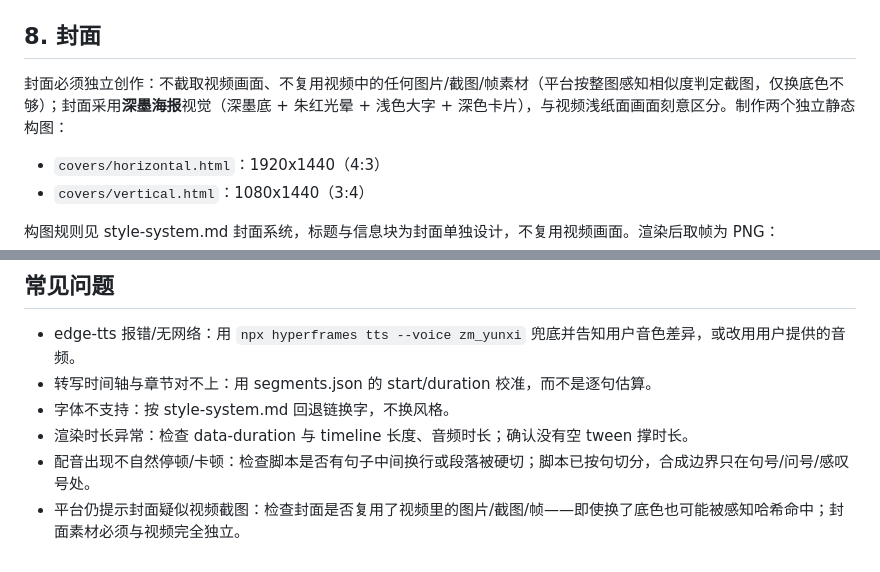
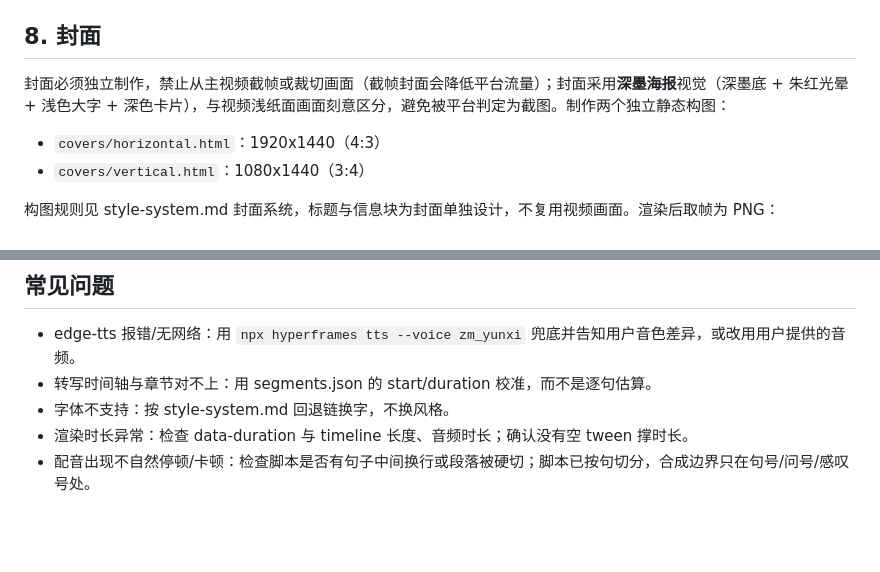
Before and after one commit to TryWorld2026/paper-algorithm, a Markdown page: references/workflow.md, 2 parts joined by grey strips. Rendered like a GitHub page; blank space fills up the shorter version.

Commit message:
Revert "docs: 封面素材必须与视频完全独立，防感知哈希判定截图"
This reverts commit cd9bcf6ddd64cfcc83d9fb6ccf38a0fb18b5550b.

```diff
--- a/references/workflow.md
+++ b/references/workflow.md
@@ -84,7 +84,7 @@ npx hyperframes render --fps 30 --quality high --output outputs/tryworld_<slug>.
 
 ## 8. 封面
 
-封面必须独立创作：不截取视频画面、不复用视频中的任何图片/截图/帧素材（平台按整图感知相似度判定截图，仅换底色不够）；封面采用**深墨海报**视觉（深墨底 + 朱红光晕 + 浅色大字 + 深色卡片），与视频浅纸面画面刻意区分。制作两个独立静态构图：
+封面必须独立制作，禁止从主视频截帧或裁切画面（截帧封面会降低平台流量）；封面采用**深墨海报**视觉（深墨底 + 朱红光晕 + 浅色大字 + 深色卡片），与视频浅纸面画面刻意区分，避免被平台判定为截图。制作两个独立静态构图：
 
 - `covers/horizontal.html`：1920x1440（4:3）
 - `covers/vertical.html`：1080x1440（3:4）
@@ -121,4 +121,3 @@ ffmpeg -y -i covers/v.mp4 -frames:v 1 outputs/cover_3x4.png
 - 字体不支持：按 style-system.md 回退链换字，不换风格。
 - 渲染时长异常：检查 data-duration 与 timeline 长度、音频时长；确认没有空 tween 撑时长。
 - 配音出现不自然停顿/卡顿：检查脚本是否有句子中间换行或段落被硬切；脚本已按句切分，合成边界只在句号/问号/感叹号处。
-- 平台仍提示封面疑似视频截图：检查封面是否复用了视频里的图片/截图/帧——即使换了底色也可能被感知哈希命中；封面素材必须与视频完全独立。
```
Also changed, not shown: SKILL.md (+1 -1 lines), references/style-system.md (+2 -2 lines).
